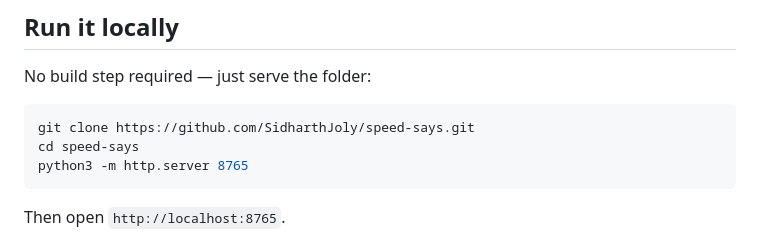
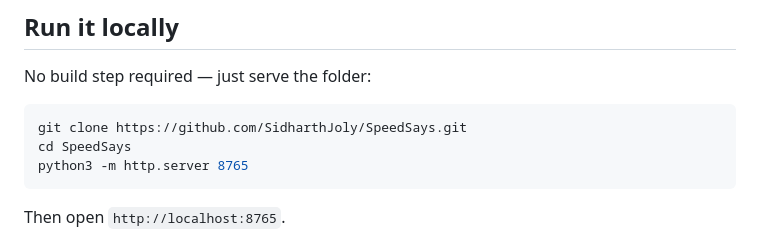
Before and after one commit to SidharthJoly/speed-says, a Markdown page: README.md, the part around one of its changes. GitHub-like rendering.

Commit message:
Update README links after repo rename to SpeedSays
Co-Authored-By: Claude Sonnet 5 <noreply@anthropic.com>

````diff
--- a/README.md
+++ b/README.md
@@ -43,8 +43,8 @@ Zero dependencies, zero build step — plain HTML, CSS, and JavaScript, playable
 No build step required — just serve the folder:
 
 ```bash
-git clone https://github.com/SidharthJoly/speed-says.git
-cd speed-says
+git clone https://github.com/SidharthJoly/SpeedSays.git
+cd SpeedSays
 python3 -m http.server 8765
 ```
 
````
Also changed, not shown: other parts of README.md (+1 -1 lines).
